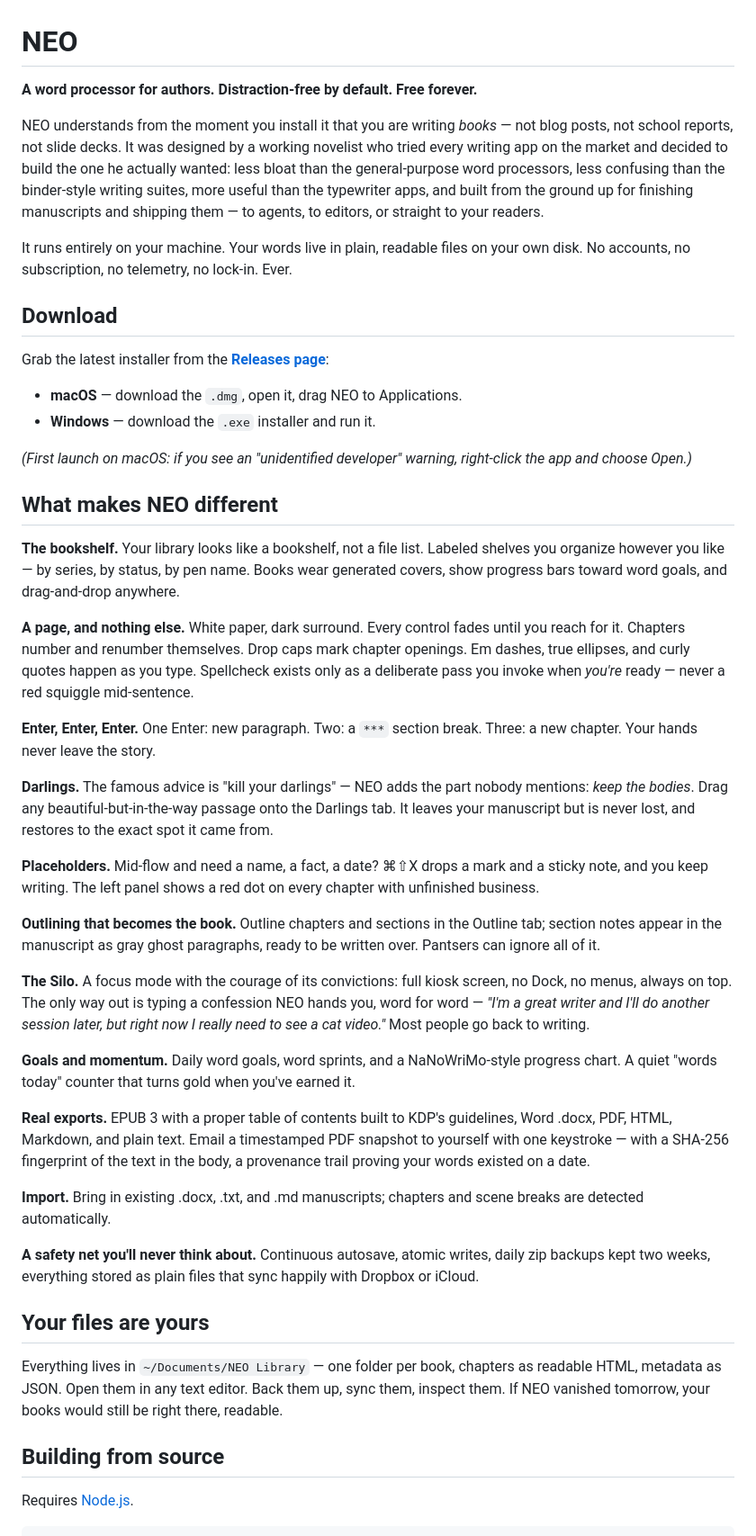
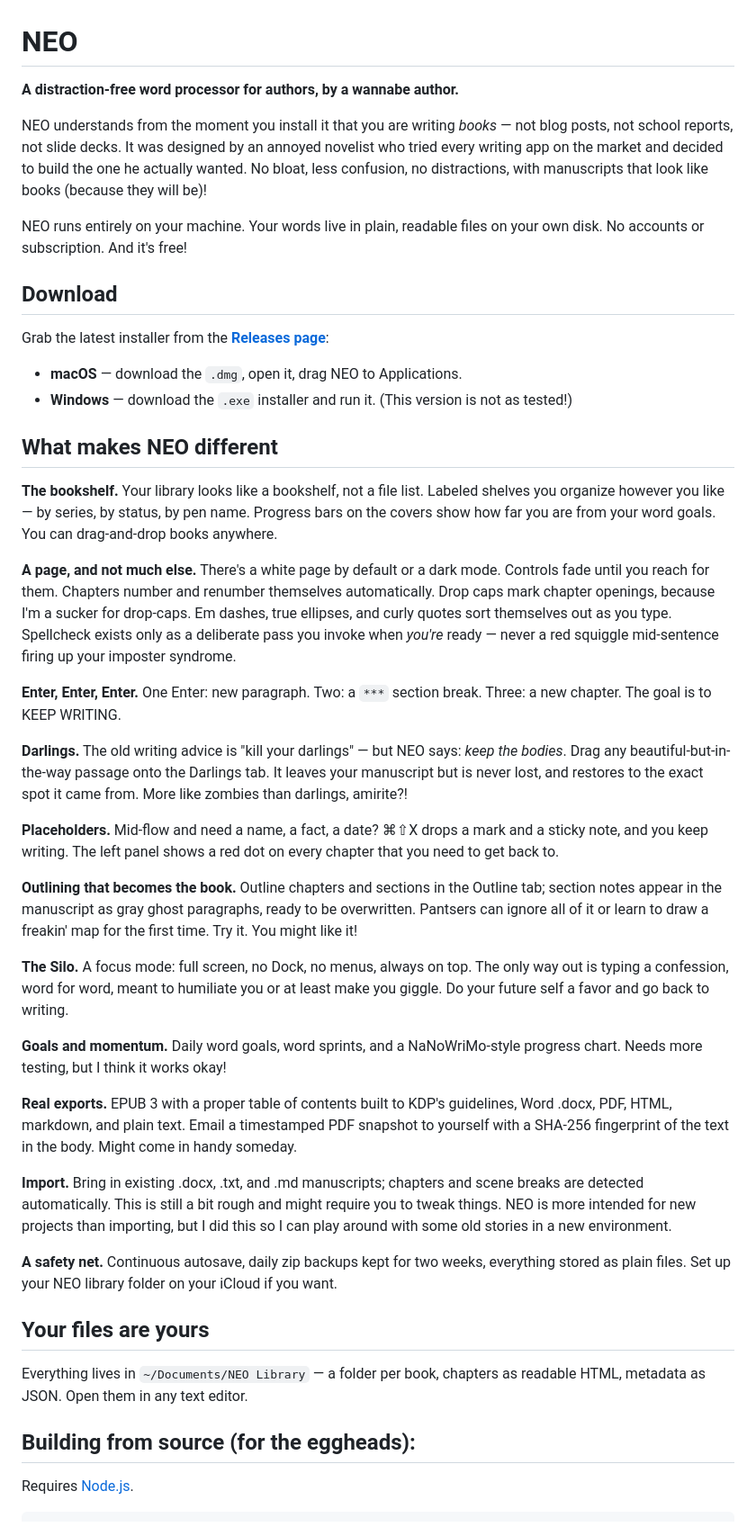
Before and after one commit to capitolwatch/neo, a Markdown page: README.md, the part around one of its changes. Shown at 90% size. Drawn GitHub-style.

```diff
--- a/README.md
+++ b/README.md
@@ -1,49 +1,47 @@
 # NEO
 
-**A word processor for authors. Distraction-free by default. Free forever.**
+**A distraction-free word processor for authors, by a wannabe author.**
 
-NEO understands from the moment you install it that you are writing *books* — not blog posts, not school reports, not slide decks. It was designed by a working novelist who tried every writing app on the market and decided to build the one he actually wanted: less bloat than the general-purpose word processors, less confusing than the binder-style writing suites, more useful than the typewriter apps, and built from the ground up for finishing manuscripts and shipping them — to agents, to editors, or straight to your readers.
+NEO understands from the moment you install it that you are writing *books* — not blog posts, not school reports, not slide decks. It was designed by an annoyed novelist who tried every writing app on the market and decided to build the one he actually wanted. No bloat, less confusion, no distractions, with manuscripts that look like books (because they will be)!
 
-It runs entirely on your machine. Your words live in plain, readable files on your own disk. No accounts, no subscription, no telemetry, no lock-in. Ever.
+NEO runs entirely on your machine. Your words live in plain, readable files on your own disk. No accounts or subscription. And it's free!
 
 ## Download
 
 Grab the latest installer from the **[Releases page](../../releases)**:
 
 - **macOS** — download the `.dmg`, open it, drag NEO to Applications.
-- **Windows** — download the `.exe` installer and run it.
-
-*(First launch on macOS: if you see an "unidentified developer" warning, right-click the app and choose Open.)*
+- **Windows** — download the `.exe` installer and run it. (This version is not as tested!)
 
 ## What makes NEO different
 
-**The bookshelf.** Your library looks like a bookshelf, not a file list. Labeled shelves you organize however you like — by series, by status, by pen name. Books wear generated covers, show progress bars toward word goals, and drag-and-drop anywhere.
+**The bookshelf.** Your library looks like a bookshelf, not a file list. Labeled shelves you organize however you like — by series, by status, by pen name. Progress bars on the covers show how far you are from your word goals. You can drag-and-drop books anywhere.
 
-**A page, and nothing else.** White paper, dark surround. Every control fades until you reach for it. Chapters number and renumber themselves. Drop caps mark chapter openings. Em dashes, true ellipses, and curly quotes happen as you type. Spellcheck exists only as a deliberate pass you invoke when *you're* ready — never a red squiggle mid-sentence.
+**A page, and not much else.** There's a white page by default or a dark mode. Controls fade until you reach for them. Chapters number and renumber themselves automatically. Drop caps mark chapter openings, because I'm a sucker for drop-caps. Em dashes, true ellipses, and curly quotes sort themselves out as you type. Spellcheck exists only as a deliberate pass you invoke when *you're* ready — never a red squiggle mid-sentence firing up your imposter syndrome.
 
-**Enter, Enter, Enter.** One Enter: new paragraph. Two: a `***` section break. Three: a new chapter. Your hands never leave the story.
+**Enter, Enter, Enter.** One Enter: new paragraph. Two: a `***` section break. Three: a new chapter. The goal is to KEEP WRITING.
 
-**Darlings.** The famous advice is "kill your darlings" — NEO adds the part nobody mentions: *keep the bodies*. Drag any beautiful-but-in-the-way passage onto the Darlings tab. It leaves your manuscript but is never lost, and restores to the exact spot it came from.
+**Darlings.** The old writing advice is "kill your darlings" — but NEO says: *keep the bodies*. Drag any beautiful-but-in-the-way passage onto the Darlings tab. It leaves your manuscript but is never lost, and restores to the exact spot it came from. More like zombies than darlings, amirite?!
 
-**Placeholders.** Mid-flow and need a name, a fact, a date? ⌘⇧X drops a mark and a sticky note, and you keep writing. The left panel shows a red dot on every chapter with unfinished business.
+**Placeholders.** Mid-flow and need a name, a fact, a date? ⌘⇧X drops a mark and a sticky note, and you keep writing. The left panel shows a red dot on every chapter that you need to get back to.
 
-**Outlining that becomes the book.** Outline chapters and sections in the Outline tab; section notes appear in the manuscript as gray ghost paragraphs, ready to be written over. Pantsers can ignore all of it.
+**Outlining that becomes the book.** Outline chapters and sections in the Outline tab; section notes appear in the manuscript as gray ghost paragraphs, ready to be overwritten. Pantsers can ignore all of it or learn to draw a freakin' map for the first time. Try it. You might like it!
 
-**The Silo.** A focus mode with the courage of its convictions: full kiosk screen, no Dock, no menus, always on top. The only way out is typing a confession NEO hands you, word for word — *"I'm a great writer and I'll do another session later, but right now I really need to see a cat video."* Most people go back to writing.
+**The Silo.** A focus mode: full screen, no Dock, no menus, always on top. The only way out is typing a confession, word for word, meant to humiliate you or at least make you giggle. Do your future self a favor and go back to writing.
 
-**Goals and momentum.** Daily word goals, word sprints, and a NaNoWriMo-style progress chart. A quiet "words today" counter that turns gold when you've earned it.
+**Goals and momentum.** Daily word goals, word sprints, and a NaNoWriMo-style progress chart. Needs more testing, but I think it works okay!
 
-**Real exports.** EPUB 3 with a proper table of contents built to KDP's guidelines, Word .docx, PDF, HTML, Markdown, and plain text. Email a timestamped PDF snapshot to yourself with one keystroke — with a SHA-256 fingerprint of the text in the body, a provenance trail proving your words existed on a date.
+**Real exports.** EPUB 3 with a proper table of contents built to KDP's guidelines, Word .docx, PDF, HTML, markdown, and plain text. Email a timestamped PDF snapshot to yourself with a SHA-256 fingerprint of the text in the body. Might come in handy someday.
 
-**Import.** Bring in existing .docx, .txt, and .md manuscripts; chapters and scene breaks are detected automatically.
+**Import.** Bring in existing .docx, .txt, and .md manuscripts; chapters and scene breaks are detected automatically. This is still a bit rough and might require you to tweak things. NEO is more intended for new projects than importing, but I did this so I can play around with some old stories in a new environment.
 
-**A safety net you'll never think about.** Continuous autosave, atomic writes, daily zip backups kept two weeks, everything stored as plain files that sync happily with Dropbox or iCloud.
+**A safety net.** Continuous autosave, daily zip backups kept for two weeks, everything stored as plain files. Set up your NEO library folder on your iCloud if you want.
 
 ## Your files are yours
 
-Everything lives in `~/Documents/NEO Library` — one folder per book, chapters as readable HTML, metadata as JSON. Open them in any text editor. Back them up, sync them, inspect them. If NEO vanished tomorrow, your books would still be right there, readable.
+Everything lives in `~/Documents/NEO Library` — a folder per book, chapters as readable HTML, metadata as JSON. Open them in any text editor.
 
-## Building from source
+## Building from source (for the eggheads):
 
 Requires [Node.js](https://nodejs.org).
 
```
Also changed, not shown: other parts of README.md (+8 -4 lines).
